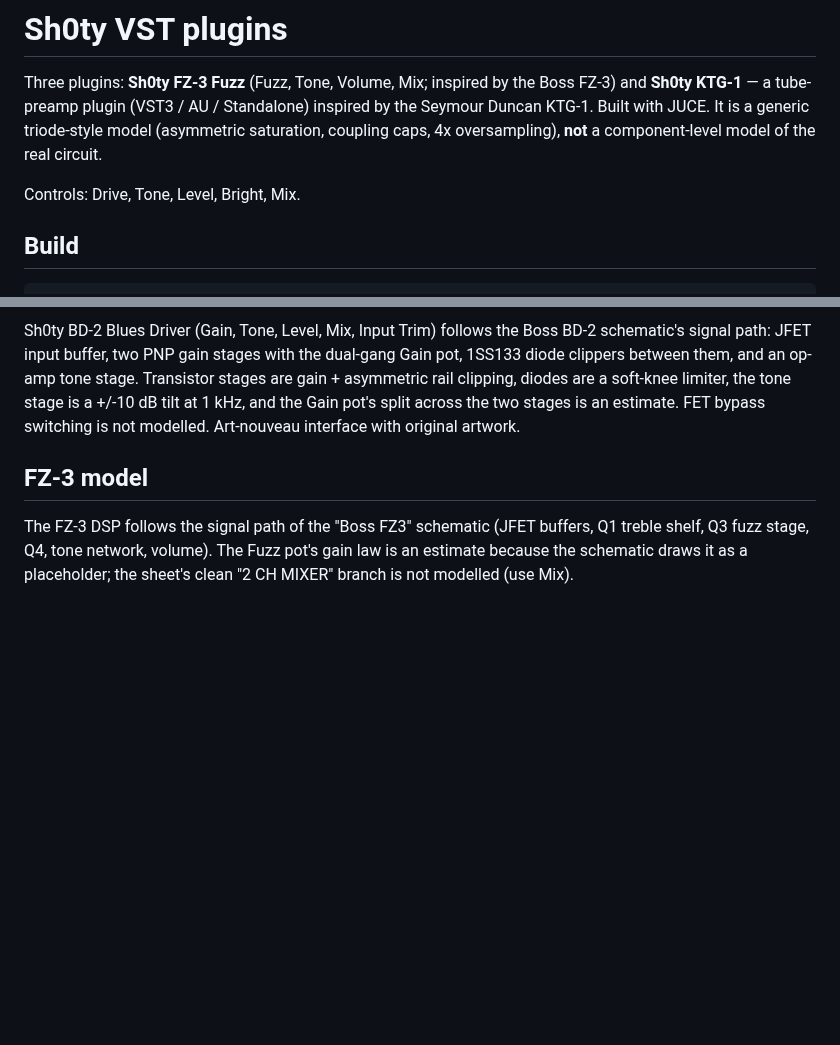
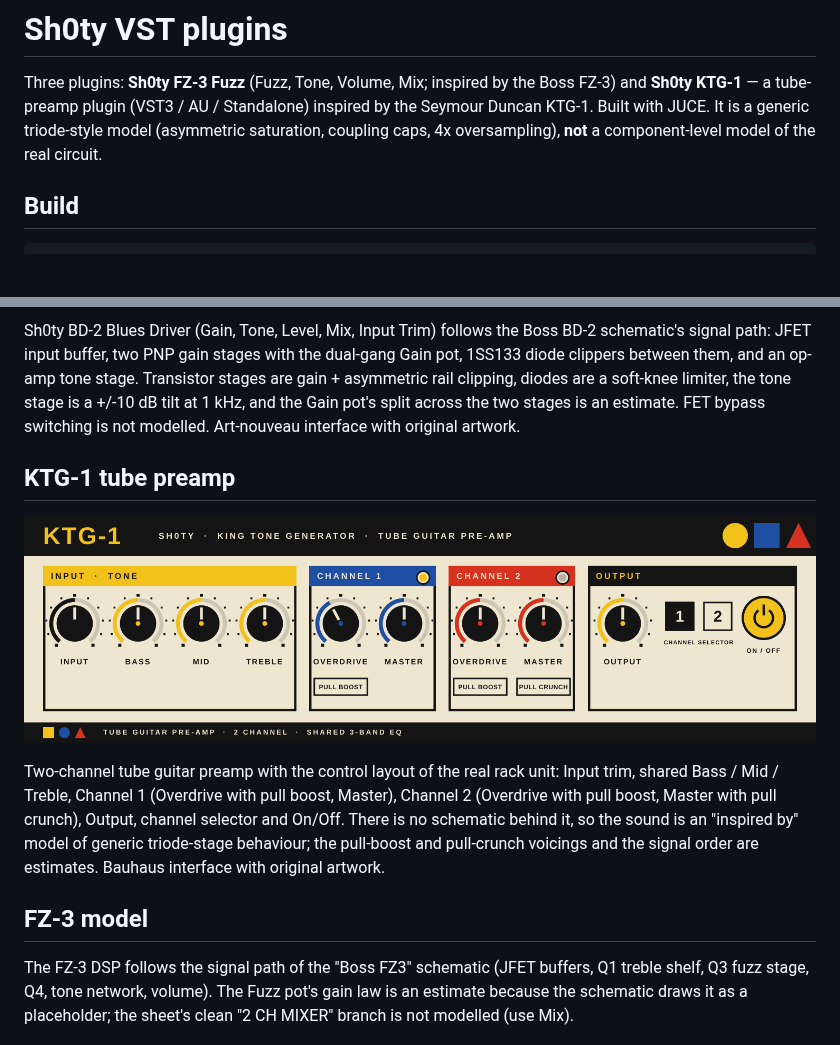
Before and after one commit to sh0tybumbati/Sh0ty-vst, a Markdown page: README.md, 2 parts joined by grey strips. GitHub-like rendering; pictures changed too: docs/ktg1-ui.png (added); blank space fills up the shorter version.

```diff
--- a/README.md
+++ b/README.md
@@ -4,7 +4,7 @@ Three plugins: **Sh0ty FZ-3 Fuzz** (Fuzz, Tone, Volume, Mix; inspired by the Bos
 Built with JUCE. It is a generic triode-style model (asymmetric saturation, coupling
 caps, 4x oversampling), **not** a component-level model of the real circuit.
 
-Controls: Drive, Tone, Level, Bright, Mix.
+
 
 ## Build
     cmake -S . -B build -DCMAKE_BUILD_TYPE=Release
@@ -41,6 +41,15 @@ and an op-amp tone stage. Transistor stages are gain + asymmetric rail clipping,
 limiter, the tone stage is a +/-10 dB tilt at 1 kHz, and the Gain pot's split across the two stages is an
 estimate. FET bypass switching is not modelled. Art-nouveau interface with original artwork.
 
+## KTG-1 tube preamp
+![KTG-1 editor](docs/ktg1-ui.png)
+
+Two-channel tube guitar preamp with the control layout of the real rack unit: Input trim, shared
+Bass / Mid / Treble, Channel 1 (Overdrive with pull boost, Master), Channel 2 (Overdrive with pull boost,
+Master with pull crunch), Output, channel selector and On/Off. There is no schematic behind it, so the sound
+is an "inspired by" model of generic triode-stage behaviour; the pull-boost and pull-crunch voicings and
+the signal order are estimates. Bauhaus interface with original artwork.
+
 ## FZ-3 model
 The FZ-3 DSP follows the signal path of the "Boss FZ3" schematic (JFET buffers, Q1 treble shelf,
 Q3 fuzz stage, Q4, tone network, volume). The Fuzz pot's gain law is an estimate because the
```
Also changed, not shown: 8 other files.
